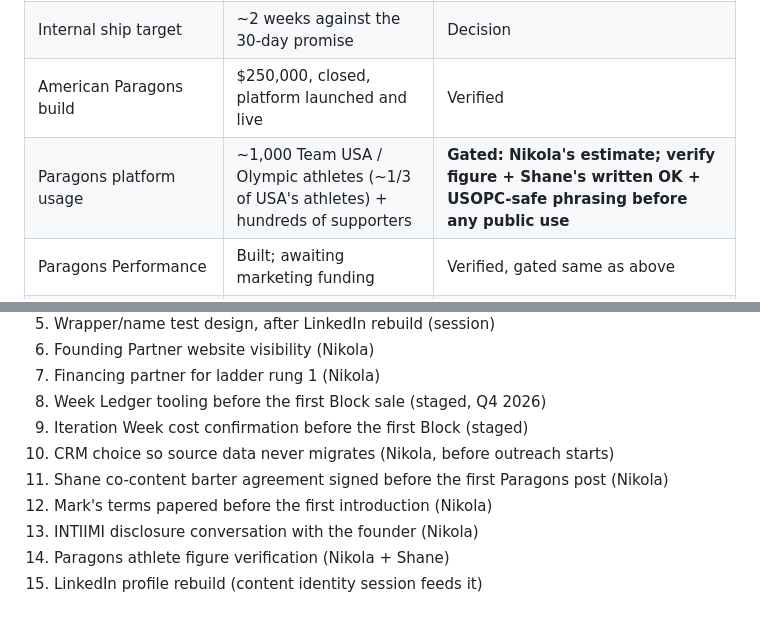
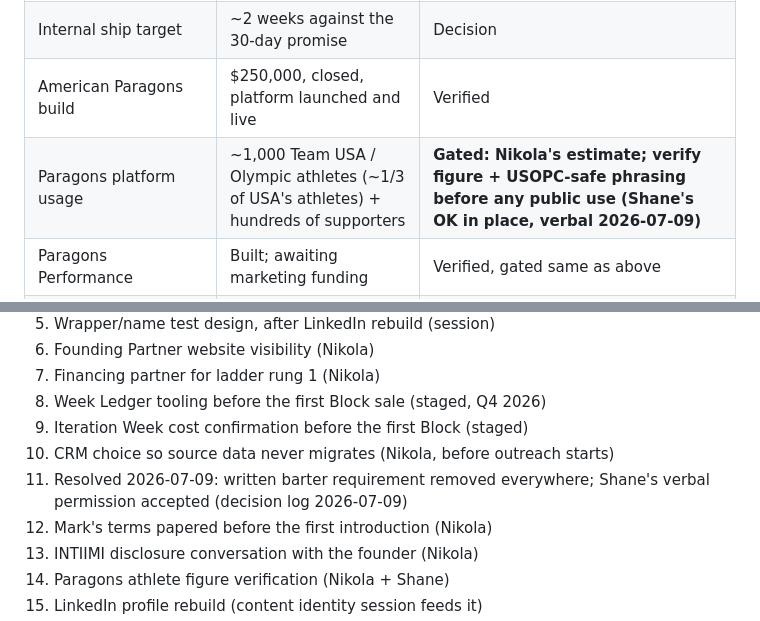
Before and after one commit to Pacuri/general, a Markdown page: docs/nikolytics-operating-manual.md, 2 parts joined by grey strips. Drawn GitHub-style.

```diff
--- a/docs/nikolytics-operating-manual.md
+++ b/docs/nikolytics-operating-manual.md
@@ -367,7 +367,7 @@ Every number this company uses, with its status. **Verified** = happened, provab
 | Delivery speed | Full platforms shipped by ≤3-person teams in 2 weeks to 1 month | Verified (Nikola statement) |
 | Internal ship target | ~2 weeks against the 30-day promise | Decision |
 | American Paragons build | $250,000, closed, platform launched and live | Verified |
-| Paragons platform usage | ~1,000 Team USA / Olympic athletes (~1/3 of USA's athletes) + hundreds of supporters | **Gated: Nikola's estimate; verify figure + Shane's written OK + USOPC-safe phrasing before any public use** |
+| Paragons platform usage | ~1,000 Team USA / Olympic athletes (~1/3 of USA's athletes) + hundreds of supporters | **Gated: Nikola's estimate; verify figure + USOPC-safe phrasing before any public use (Shane's OK in place, verbal 2026-07-09)** |
 | Paragons Performance | Built; awaiting marketing funding | Verified, gated same as above |
 | Sport Endorse | $5,000 integration, closed | Verified |
 | The Players Impact | $7,500 integration, pending | Verified |
@@ -393,7 +393,7 @@ Every number this company uses, with its status. **Verified** = happened, provab
 8. Week Ledger tooling before the first Block sale (staged, Q4 2026)
 9. Iteration Week cost confirmation before the first Block (staged)
 10. CRM choice so source data never migrates (Nikola, before outreach starts)
-11. Shane co-content barter agreement signed before the first Paragons post (Nikola)
+11. Resolved 2026-07-09: written barter requirement removed everywhere; Shane's verbal permission accepted (decision log 2026-07-09)
 12. Mark's terms papered before the first introduction (Nikola)
 13. INTIIMI disclosure conversation with the founder (Nikola)
 14. Paragons athlete figure verification (Nikola + Shane)
```
Also changed, not shown: other parts of docs/nikolytics-operating-manual.md (+3 -3 lines), docs/content-strategy-2026-07.md (+16 -18 lines), docs/decision-log-2026-07-09.md (+4 -4 lines).
